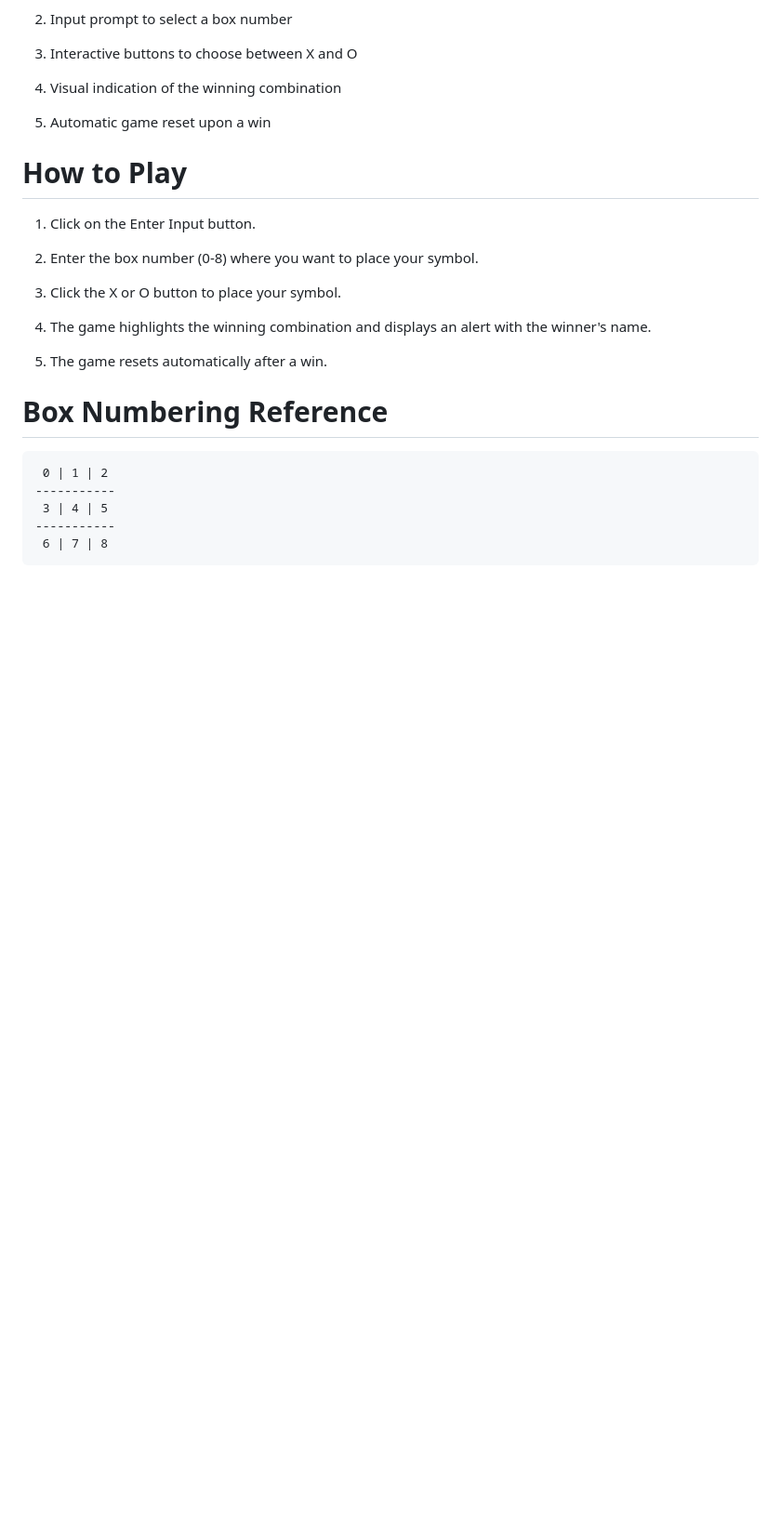
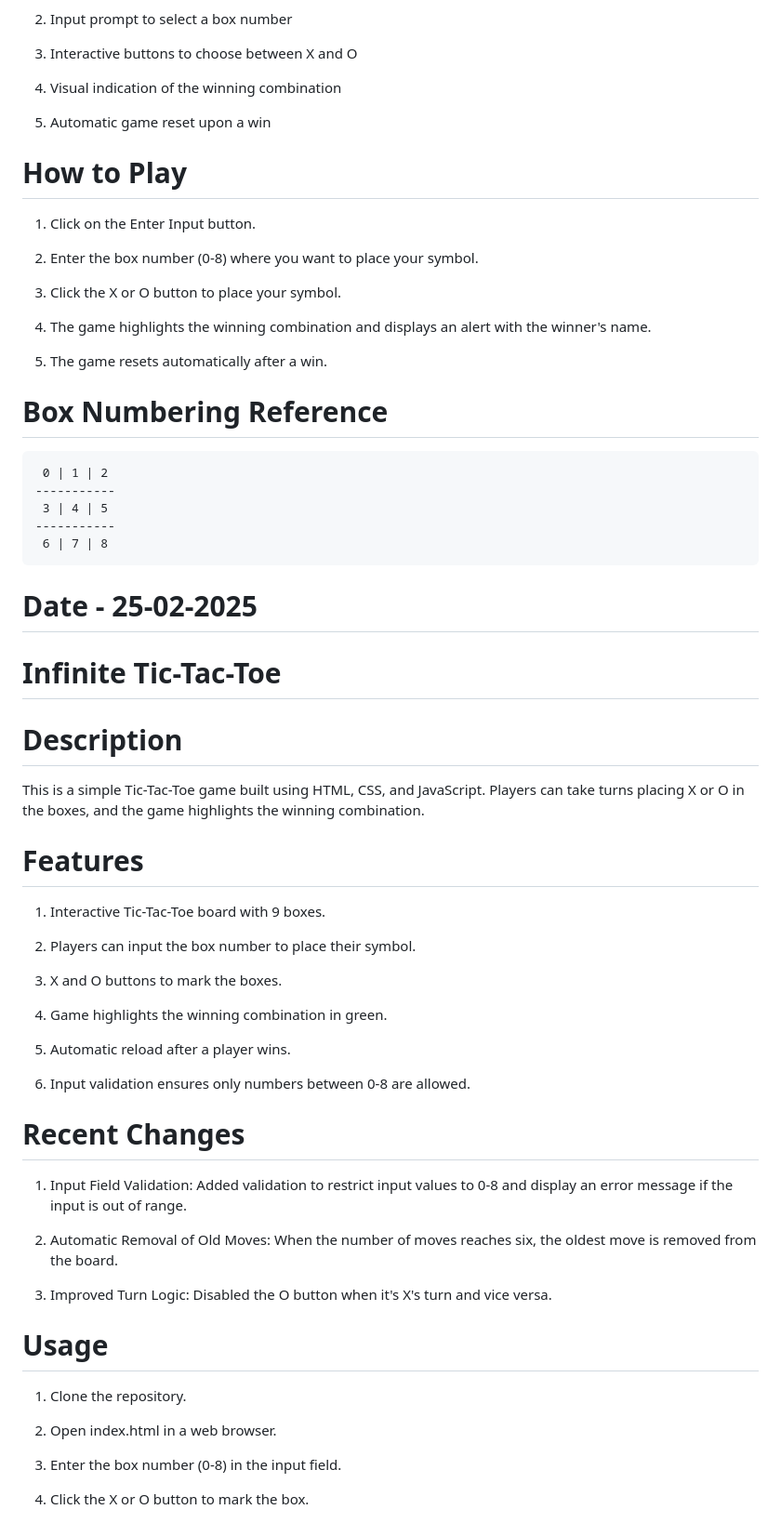
Before and after one commit to KushagraSharma10/learn_javascript, a Markdown page: README.md, the part around the change. Shown: that part at 93% size. GitHub-like rendering; blank space fills up the shorter version.

Commit message:
readme file is updated

````diff
--- a/README.md
+++ b/README.md
@@ -162,3 +162,42 @@ This is a simple Tic-Tac-Toe game built using HTML, CSS, and JavaScript. Players
 -----------
  6 | 7 | 8
 ```
+
+# Date - 25-02-2025
+
+# Infinite Tic-Tac-Toe
+# Description
+
+This is a simple Tic-Tac-Toe game built using HTML, CSS, and JavaScript. Players can take turns placing X or O in the boxes, and the game highlights the winning combination.
+
+# Features
+
+1. Interactive Tic-Tac-Toe board with 9 boxes.
+
+2. Players can input the box number to place their symbol.
+
+3. X and O buttons to mark the boxes.
+
+4. Game highlights the winning combination in green.
+
+5. Automatic reload after a player wins.
+
+6. Input validation ensures only numbers between 0-8 are allowed.
+
+# Recent Changes
+
+1. Input Field Validation: Added validation to restrict input values to 0-8 and display an error message if the input is out of range.
+
+2. Automatic Removal of Old Moves: When the number of moves reaches six, the oldest move is removed from the board.
+
+3. Improved Turn Logic: Disabled the O button when it's X's turn and vice versa.
+
+# Usage
+
+1. Clone the repository.
+
+2. Open index.html in a web browser.
+
+3. Enter the box number (0-8) in the input field.
+
+4. Click the X or O button to mark the box.
````
